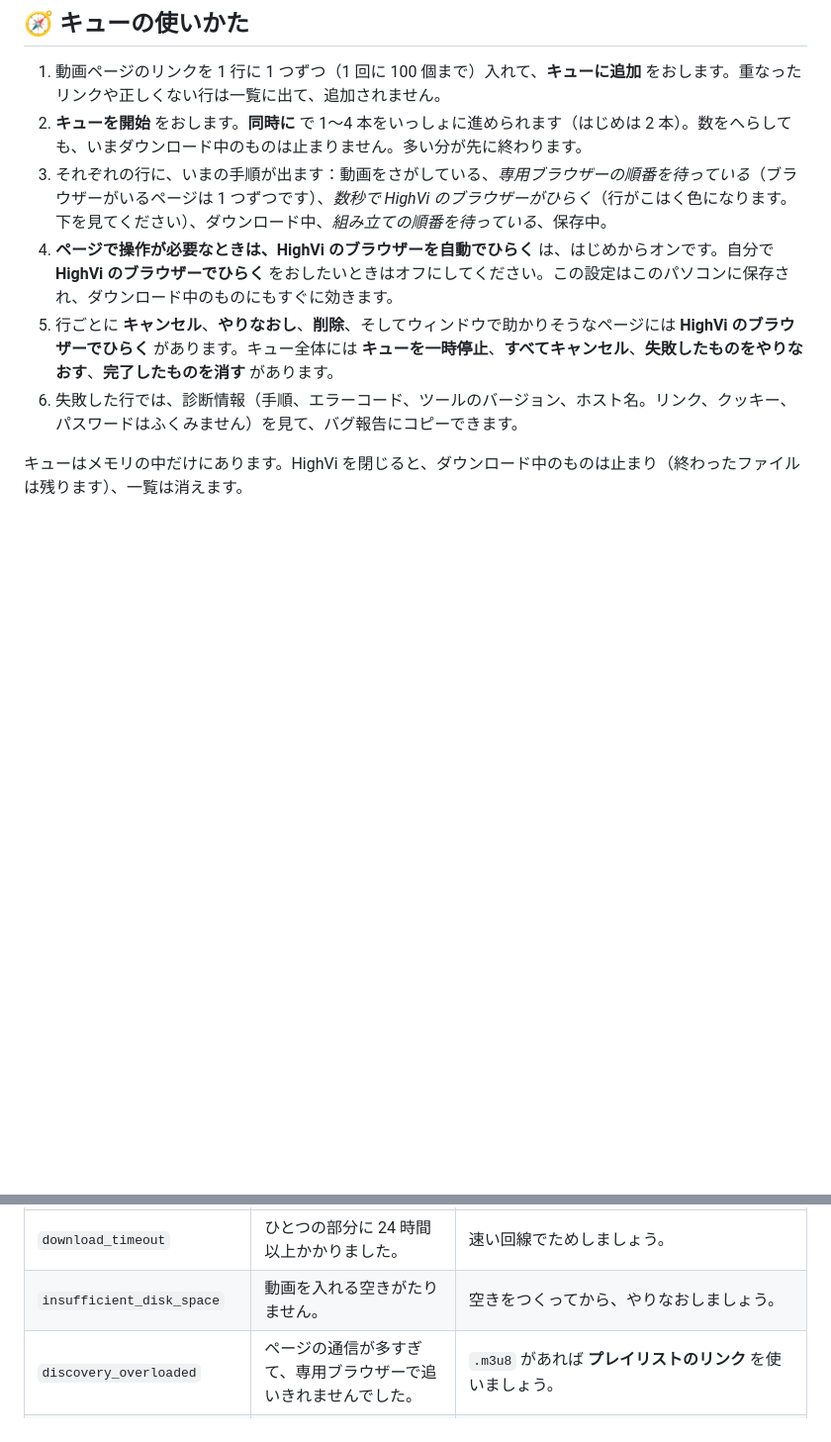
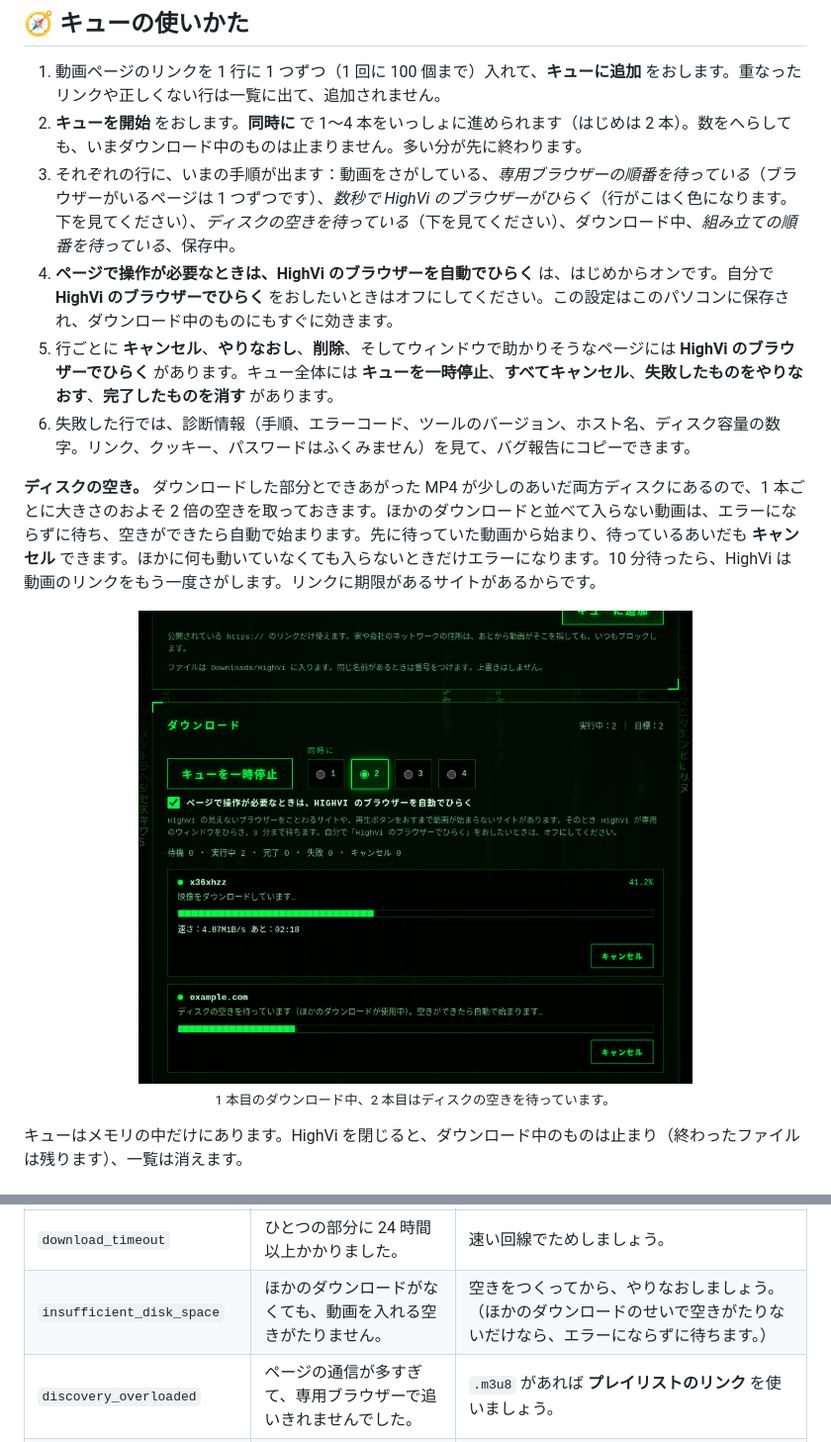
Before and after one commit to XKeviNguyen/HighVi, a Markdown page: README.ja.md, 2 parts joined by grey strips. Shown at 99% size. GitHub-like rendering; pictures changed too: docs/assets/tutorial/6-space-ja.png (added); blank space fills up the shorter version.

```diff
--- a/README.ja.md
+++ b/README.ja.md
@@ -116,10 +116,14 @@ HighVi の見えないブラウザーをことわるサイトがあります（
 
 1. 動画ページのリンクを 1 行に 1 つずつ（1 回に 100 個まで）入れて、**キューに追加** をおします。重なったリンクや正しくない行は一覧に出て、追加されません。
 2. **キューを開始** をおします。**同時に** で 1〜4 本をいっしょに進められます（はじめは 2 本）。数をへらしても、いまダウンロード中のものは止まりません。多い分が先に終わります。
-3. それぞれの行に、いまの手順が出ます：動画をさがしている、*専用ブラウザーの順番を待っている*（ブラウザーがいるページは 1 つずつです）、*数秒で HighVi のブラウザーがひらく*（行がこはく色になります。下を見てください）、ダウンロード中、*組み立ての順番を待っている*、保存中。
+3. それぞれの行に、いまの手順が出ます：動画をさがしている、*専用ブラウザーの順番を待っている*（ブラウザーがいるページは 1 つずつです）、*数秒で HighVi のブラウザーがひらく*（行がこはく色になります。下を見てください）、*ディスクの空きを待っている*（下を見てください）、ダウンロード中、*組み立ての順番を待っている*、保存中。
 4. **ページで操作が必要なときは、HighVi のブラウザーを自動でひらく** は、はじめからオンです。自分で **HighVi のブラウザーでひらく** をおしたいときはオフにしてください。この設定はこのパソコンに保存され、ダウンロード中のものにもすぐに効きます。
 5. 行ごとに **キャンセル**、**やりなおし**、**削除**、そしてウィンドウで助かりそうなページには **HighVi のブラウザーでひらく** があります。キュー全体には **キューを一時停止**、**すべてキャンセル**、**失敗したものをやりなおす**、**完了したものを消す** があります。
-6. 失敗した行では、診断情報（手順、エラーコード、ツールのバージョン、ホスト名。リンク、クッキー、パスワードはふくみません）を見て、バグ報告にコピーできます。
+6. 失敗した行では、診断情報（手順、エラーコード、ツールのバージョン、ホスト名、ディスク容量の数字。リンク、クッキー、パスワードはふくみません）を見て、バグ報告にコピーできます。
+
+**ディスクの空き。** ダウンロードした部分とできあがった MP4 が少しのあいだ両方ディスクにあるので、1 本ごとに大きさのおよそ 2 倍の空きを取っておきます。ほかのダウンロードと並べて入らない動画は、エラーにならずに待ち、空きができたら自動で始まります。先に待っていた動画から始まり、待っているあいだも **キャンセル** できます。ほかに何も動いていなくても入らないときだけエラーになります。10 分待ったら、HighVi は動画のリンクをもう一度さがします。リンクに期限があるサイトがあるからです。
+
+<p align="center"><img src="docs/assets/tutorial/6-space-ja.png" alt="ほかの動画のダウンロード中に、ディスクの空きを待っている行" width="560" /><br /><sub>1 本目のダウンロード中、2 本目はディスクの空きを待っています。</sub></p>
 
 キューはメモリの中だけにあります。HighVi を閉じると、ダウンロード中のものは止まり（終わったファイルは残ります）、一覧は消えます。
 
@@ -244,7 +248,7 @@ FUSE のエラーが出るときは `APPIMAGE_EXTRACT_AND_RUN=1` をつけて動
 | `media_access_denied` | ページは見つかりましたが、動画のサーバーに **ことわられました**（HTTP 403）。 | `yt-dlp` が古いことが多いので、新しくしましょう。自分のプレーヤーにしか出さないサイトもあります。 |
 | `download_stalled` | ダウンロードが 2 分のあいだ止まりました。 | あとでもう一度ためしましょう。 |
 | `download_timeout` | ひとつの部分に 24 時間以上かかりました。 | 速い回線でためしましょう。 |
-| `insufficient_disk_space` | 動画を入れる空きがたりません。 | 空きをつくってから、やりなおしましょう。 |
+| `insufficient_disk_space` | ほかのダウンロードがなくても、動画を入れる空きがたりません。 | 空きをつくってから、やりなおしましょう。（ほかのダウンロードのせいで空きがたりないだけなら、エラーにならずに待ちます。） |
 | `discovery_overloaded` | ページの通信が多すぎて、専用ブラウザーで追いきれませんでした。 | `.m3u8` があれば **プレイリストのリンク** を使いましょう。 |
 | `browser_closed` | 動画が始まる前に、HighVi のブラウザーのウィンドウがとじられました。 | もう一度ひらいて、そこで動画を再生しましょう。そのままにしてもかまいません。 |
 | `interactive_timeout` | 時間内に（3 分、ボタンでひらいたときは 10 分）、HighVi のブラウザーで動画が始まりませんでした。 | もう一度ひらいて、ウィンドウで動画を再生しましょう。 |
```
Also changed, not shown: README.md (+7 -3 lines), README.vi.md (+7 -3 lines), docs/assets/tutorial/6-space-en.png (added), docs/assets/tutorial/6-space-vi.png (added).
